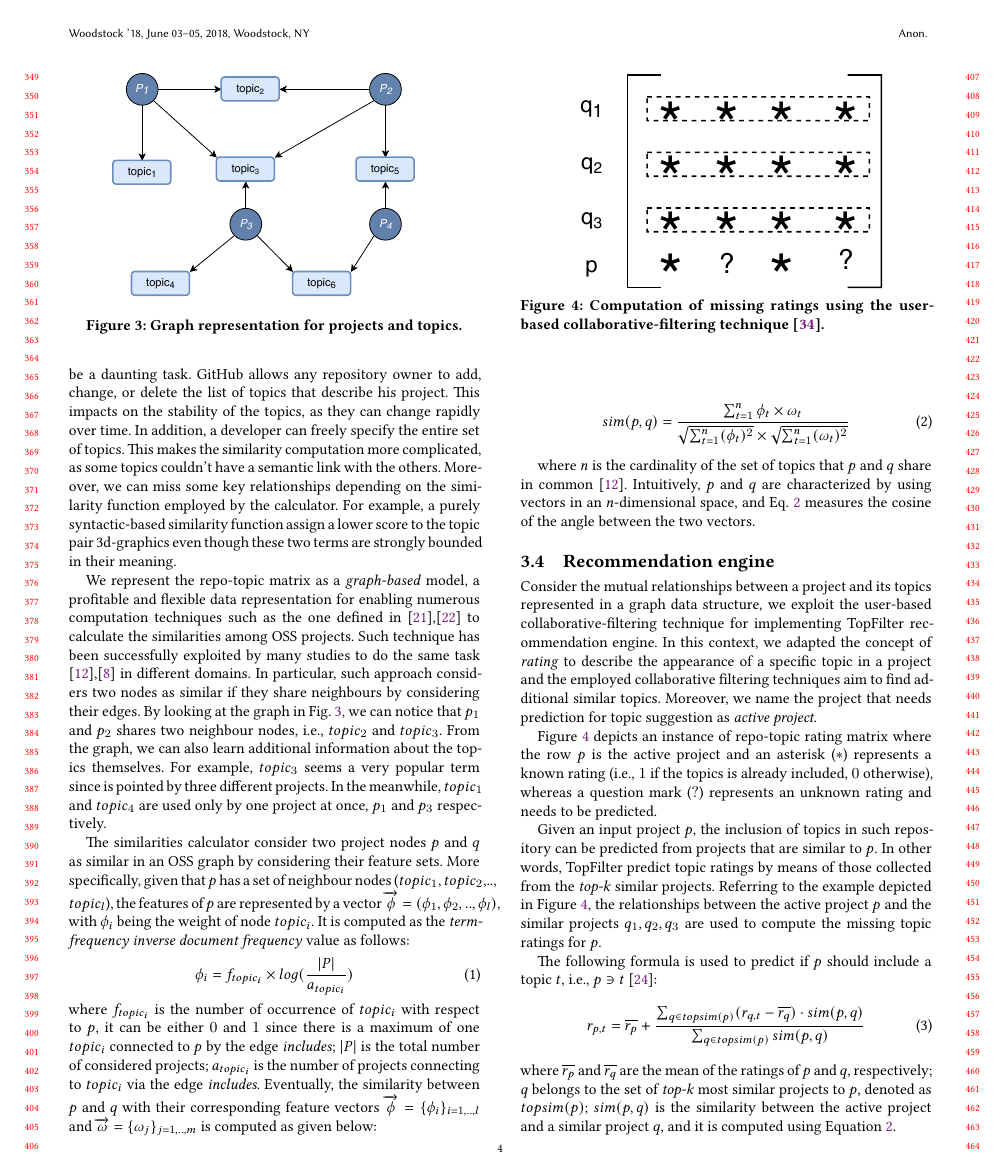
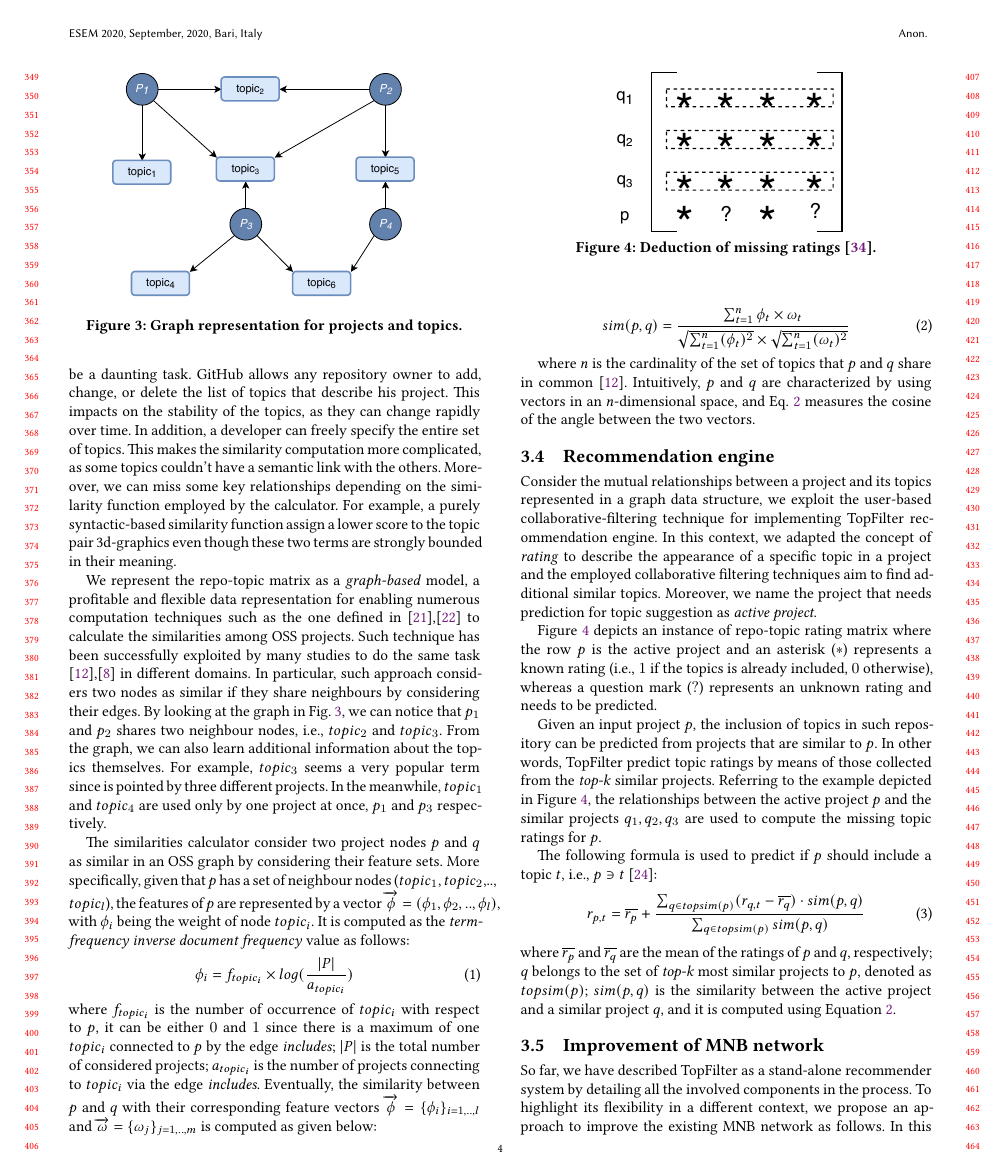
Before and after one commit to MDEGroup/ESEM2020, a LaTeX paper (ESEM2020.tex, which reads src/ProposedApproach.tex): page 4 of 13. Compiled offline with XeLaTeX.

Commit message:
Evaluation

```diff
--- a/ESEM2020.tex
+++ b/ESEM2020.tex
@@ -71,4 +68,8 @@
-  June 03--05, 2018, Woodstock, NY}
+\acmConference[ESEM 2020]{The International Symposium on Empirical Software Engineering and Measurement}{September, 2020}{Bari, Italy}
+%\acmConference[Woodstock '18]{Woodstock '18: ACM Symposium on Neural
+%  Gaze Detection}{June 03--05, 2018}{Woodstock, NY}
+%\acmBooktitle{Woodstock '18: ACM Symposium on Neural Gaze Detection,
+%  June 03--05, 2018, Woodstock, NY}
 \acmPrice{15.00}
 \acmISBN{978-1-4503-XXXX-X/18/06}
 
--- a/src/ProposedApproach.tex
+++ b/src/ProposedApproach.tex
@@ -324,12 +324,15 @@ Figure~\ref{fig:UserBasedCF} depicts an instance of repo-topic rating matrix whe
 \begin{figure}[t!]
 \centering
 %	\vspace{-.4cm}
-\includegraphics[width=0.8\linewidth]{figs/matrix.pdf}
+\includegraphics[width=0.60\linewidth]{figs/matrix.pdf}
 \vspace{-.4cm}
-\caption{Computation of missing ratings using the user-based collaborative-filtering technique~\cite{Zhao:2010:UCR:1748610.1749278}.}% [?? In the previous version there was a rectangle including some of the rows. Isn't?]
+\caption{Deduction of missing ratings~\cite{Zhao:2010:UCR:1748610.1749278}.}% [?? In the previous version there was a rectangle including some of the rows. Isn't?]
 \vspace{-.1cm}
 \label{fig:UserBasedCF}
 \end{figure}
+
+% from the ratings matrix
+%using the user-based collaborative-filtering technique
 
 Given an input project $p$, the inclusion of topics in such repository can be predicted from projects that are similar to $p$. In other words, \TF predict topic ratings  by means of those collected from the \emph{top-k} similar projects.
 Referring to the example depicted in Figure~\ref{fig:UserBasedCF},
```
Also changed, not shown: ESEM2020.tex (11 more changed lines).
